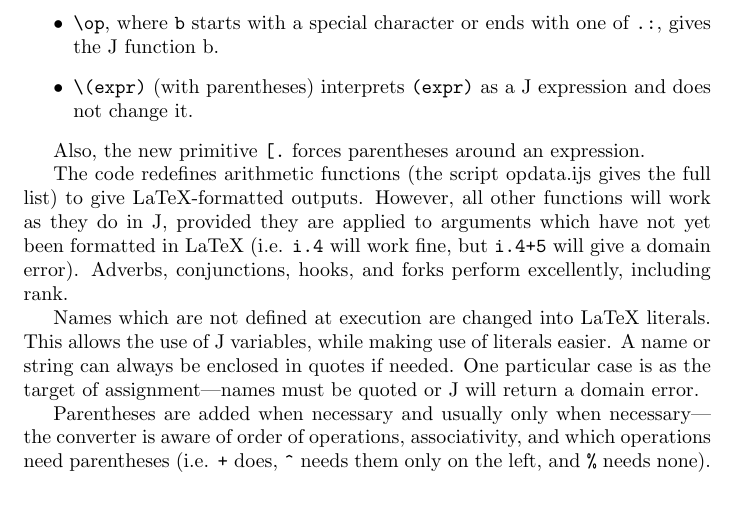
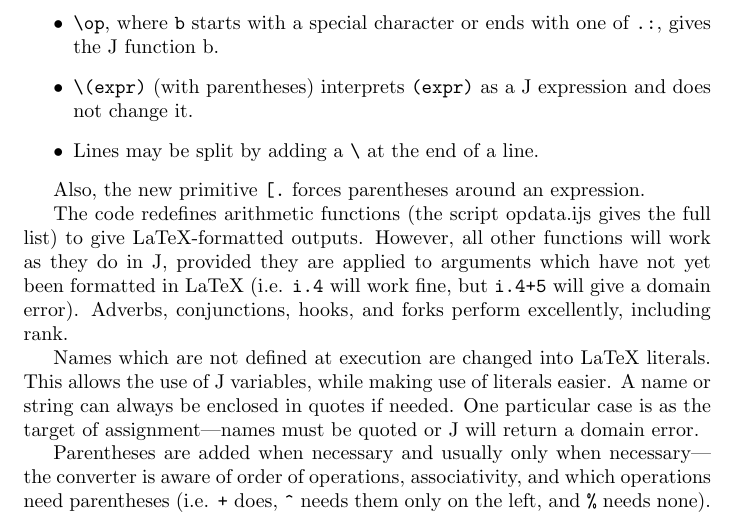
Before and after one commit to mlochbaum/JtoLaTeX, a LaTeX document (doc/introduction/document.tex): part of page 2 of 2, cut so that both start at the same text. Compiled offline with pdfLaTeX.

Commit message:
Document line splitting with \

```diff
--- a/doc/introduction/document.tex
+++ b/doc/introduction/document.tex
@@ -62,6 +62,7 @@ The syntax is precisely J's, except for the special character
     ends with one of \lstinline`.:`, gives the J function b.
   \item \lstinline`\(expr)` (with parentheses) interprets \lstinline`(expr)`
     as a J expression and does not change it.
+  \item Lines may be split by adding a \lstinline`\` at the end of a line.
 \end{itemize}
 
 Also, the new primitive \lstinline`[.` forces parentheses around an expression.
```
Also changed, not shown: doc/introduction/document.pdf, 1 other file.
